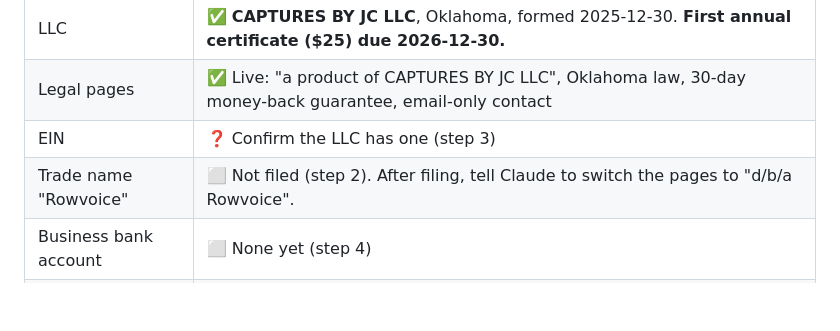
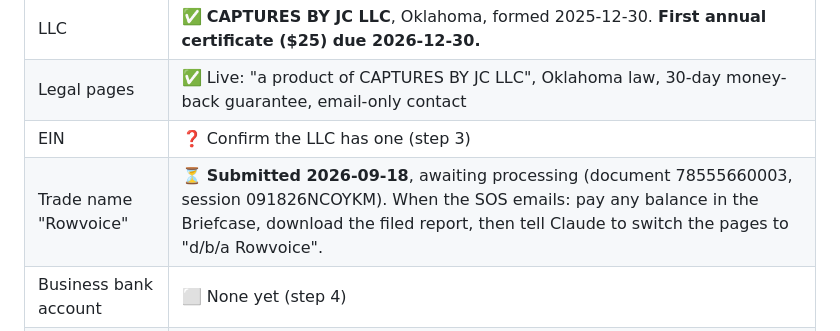
Before and after one commit to jcsenka013-lgtm/Rowvoice, a Markdown page: docs/BUSINESS_SETUP.md, the part around the change. GitHub-like rendering; blank space fills up the shorter version.

Commit message:
BUSINESS_SETUP: trade name submitted, pending processing
Co-Authored-By: Claude Opus 5 <noreply@anthropic.com>

```diff
--- a/docs/BUSINESS_SETUP.md
+++ b/docs/BUSINESS_SETUP.md
@@ -11,7 +11,7 @@ Researched September 2026 from official sources, linked below. This is not legal
 | LLC | ✅ **CAPTURES BY JC LLC**, Oklahoma, formed 2025-12-30. **First annual certificate ($25) due 2026-12-30.** |
 | Legal pages | ✅ Live: "a product of CAPTURES BY JC LLC", Oklahoma law, 30-day money-back guarantee, email-only contact |
 | EIN | ❓ Confirm the LLC has one (step 3) |
-| Trade name "Rowvoice" | ⬜ Not filed (step 2). After filing, tell Claude to switch the pages to "d/b/a Rowvoice". |
+| Trade name "Rowvoice" | ⏳ **Submitted 2026-09-18**, awaiting processing (document 78555660003, session 091826NCOYKM). When the SOS emails: pay any balance in the Briefcase, download the filed report, then tell Claude to switch the pages to "d/b/a Rowvoice". |
 | Business bank account | ⬜ None yet (step 4) |
 | Public mailing address | Not needed for now. The pages list email only. Get a PO box before sending any marketing email, which must show a postal address. |
 
```
